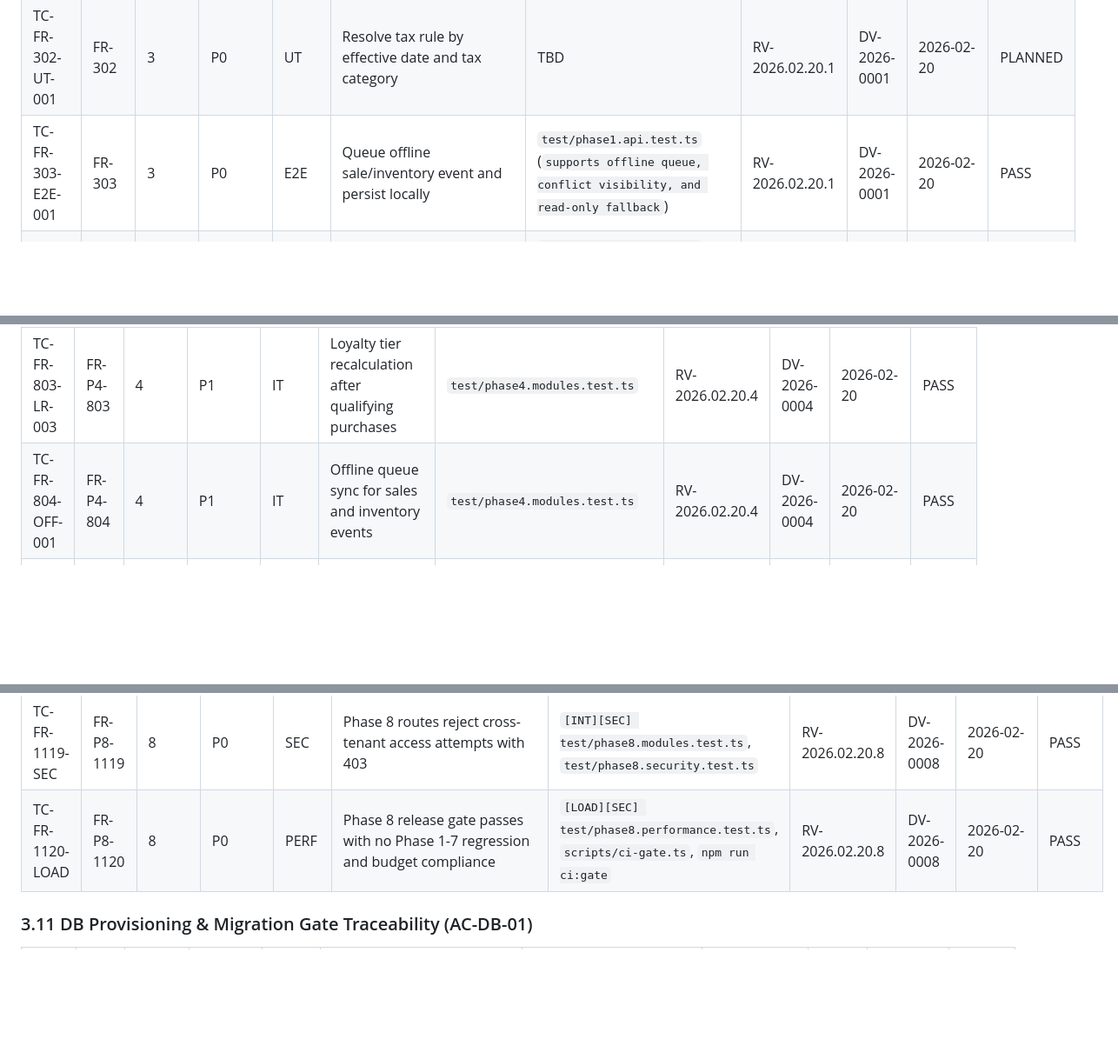
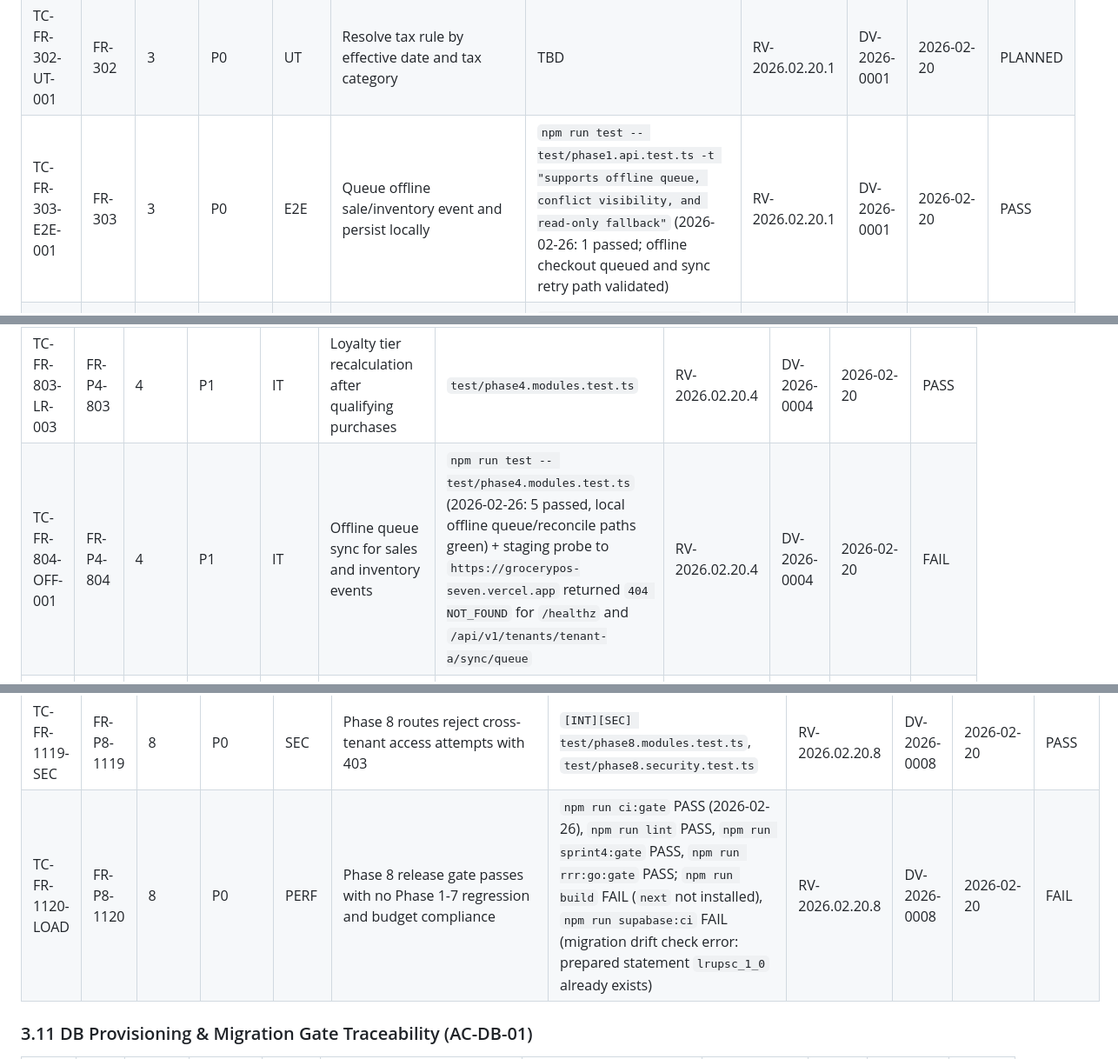
Before and after one commit to myoaung/grocery_pos, a Markdown page: docs/TC_traceability_matrix.md, 3 parts joined by grey strips. Shown at 87% size. Drawn GitHub-style; blank space fills up the shorter version.

Commit message:
Phase 8: validate staging/offline evidence and update traceability statuses

```diff
--- a/docs/TC_traceability_matrix.md
+++ b/docs/TC_traceability_matrix.md
@@ -84,7 +84,7 @@ Status values:
 | TC-FR-300-E2E-001 | FR-300 | 3 | P0 | E2E | Complete retail and wholesale checkout flow | TBD | RV-2026.02.20.1 | DV-2026-0001 | 2026-02-20 | PLANNED |
 | TC-FR-301-INT-001 | FR-301 | 3 | P0 | IT | Apply deterministic discount precedence rules | TBD | RV-2026.02.20.1 | DV-2026-0001 | 2026-02-20 | PLANNED |
 | TC-FR-302-UT-001 | FR-302 | 3 | P0 | UT | Resolve tax rule by effective date and tax category | TBD | RV-2026.02.20.1 | DV-2026-0001 | 2026-02-20 | PLANNED |
-| TC-FR-303-E2E-001 | FR-303 | 3 | P0 | E2E | Queue offline sale/inventory event and persist locally | `test/phase1.api.test.ts` (`supports offline queue, conflict visibility, and read-only fallback`) | RV-2026.02.20.1 | DV-2026-0001 | 2026-02-20 | PASS |
+| TC-FR-303-E2E-001 | FR-303 | 3 | P0 | E2E | Queue offline sale/inventory event and persist locally | `npm run test -- test/phase1.api.test.ts -t "supports offline queue, conflict visibility, and read-only fallback"` (2026-02-26: 1 passed; offline checkout queued and sync retry path validated) | RV-2026.02.20.1 | DV-2026-0001 | 2026-02-20 | PASS |
 | TC-FR-304-INT-001 | FR-304 | 3 | P0 | IT | Idempotent replay rejects duplicate UUIDs with explicit 409 and preserves stock integrity | `test/phase1.api.test.ts` (`rejects duplicate idempotency replay, preserves stock integrity, and remains tenant-isolated`) | RV-2026.02.20.1 | DV-2026-0001 | 2026-02-20 | PASS |
 | TC-FR-305-E2E-001 | FR-305 | 3 | P1 | E2E | Generate receipt with config-driven brand asset | TBD | RV-2026.02.20.1 | DV-2026-0001 | 2026-02-20 | PLANNED |
 | TC-FR-400-INT-001 | FR-400 | 4 | P1 | IT | Search customer by name/phone and view history | TBD | RV-2026.02.20.1 | DV-2026-0001 | 2026-02-20 | PLANNED |
@@ -173,7 +173,7 @@ Status values:
 | TC-FR-801-LR-001 | FR-P4-801 | 4 | P1 | IT | Loyalty points accrual per transaction | `test/phase4.modules.test.ts` | RV-2026.02.20.4 | DV-2026-0004 | 2026-02-20 | PASS |
 | TC-FR-802-LR-002 | FR-P4-802 | 4 | P1 | IT | Redeemable rewards calculation and ledger update | `test/phase4.modules.test.ts` | RV-2026.02.20.4 | DV-2026-0004 | 2026-02-20 | PASS |
 | TC-FR-803-LR-003 | FR-P4-803 | 4 | P1 | IT | Loyalty tier recalculation after qualifying purchases | `test/phase4.modules.test.ts` | RV-2026.02.20.4 | DV-2026-0004 | 2026-02-20 | PASS |
-| TC-FR-804-OFF-001 | FR-P4-804 | 4 | P1 | IT | Offline queue sync for sales and inventory events | `test/phase4.modules.test.ts` | RV-2026.02.20.4 | DV-2026-0004 | 2026-02-20 | PASS |
+| TC-FR-804-OFF-001 | FR-P4-804 | 4 | P1 | IT | Offline queue sync for sales and inventory events | `npm run test -- test/phase4.modules.test.ts` (2026-02-26: 5 passed, local offline queue/reconcile paths green) + staging probe to `https://grocerypos-seven.vercel.app` returned `404 NOT_FOUND` for `/healthz` and `/api/v1/tenants/tenant-a/sync/queue` | RV-2026.02.20.4 | DV-2026-0004 | 2026-02-20 | FAIL |
 | TC-FR-805-OFF-002 | FR-P4-805 | 4 | P1 | IT | Offline conflict detection triggers alerts and prevents double-post | `test/phase4.modules.test.ts` | RV-2026.02.20.4 | DV-2026-0004 | 2026-02-20 | PASS |
 | TC-FR-806-OFF-003 | FR-P4-806 | 4 | P2 | IT | Offline sync respects branch/tenant isolation | `test/phase4.modules.test.ts` | RV-2026.02.20.4 | DV-2026-0004 | 2026-02-20 | PASS |
 | TC-FR-807-REP-001 | FR-P4-807 | 4 | P1 | IT | Reporting extensions expose additional metrics and filters | `test/phase4.modules.test.ts` | RV-2026.02.20.4 | DV-2026-0004 | 2026-02-20 | PASS |
@@ -343,7 +343,7 @@ Status values:
 | TC-FR-1117-SEC | FR-P8-1117 | 8 | P1 | SEC | Predictive action feature flag defaults OFF and fails closed | `[SEC] test/phase8.security.test.ts` (`feature-flag fail-closed behavior`) | RV-2026.02.20.8 | DV-2026-0008 | 2026-02-20 | PASS |
 | TC-FR-1118-SEC | FR-P8-1118 | 8 | P1 | SEC | Ops enhancement feature flag defaults OFF and fails closed | `[SEC] test/phase8.security.test.ts` (`feature-flag fail-closed behavior`) | RV-2026.02.20.8 | DV-2026-0008 | 2026-02-20 | PASS |
 | TC-FR-1119-SEC | FR-P8-1119 | 8 | P0 | SEC | Phase 8 routes reject cross-tenant access attempts with 403 | `[INT][SEC] test/phase8.modules.test.ts`, `test/phase8.security.test.ts` | RV-2026.02.20.8 | DV-2026-0008 | 2026-02-20 | PASS |
-| TC-FR-1120-LOAD | FR-P8-1120 | 8 | P0 | PERF | Phase 8 release gate passes with no Phase 1-7 regression and budget compliance | `[LOAD][SEC] test/phase8.performance.test.ts`, `scripts/ci-gate.ts`, `npm run ci:gate` | RV-2026.02.20.8 | DV-2026-0008 | 2026-02-20 | PASS |
+| TC-FR-1120-LOAD | FR-P8-1120 | 8 | P0 | PERF | Phase 8 release gate passes with no Phase 1-7 regression and budget compliance | `npm run ci:gate` PASS (2026-02-26), `npm run lint` PASS, `npm run sprint4:gate` PASS, `npm run rrr:go:gate` PASS; `npm run build` FAIL (`next` not installed), `npm run supabase:ci` FAIL (migration drift check error: prepared statement `lrupsc_1_0` already exists) | RV-2026.02.20.8 | DV-2026-0008 | 2026-02-20 | FAIL |
 
 ### 3.11 DB Provisioning & Migration Gate Traceability (AC-DB-01)
 
```
